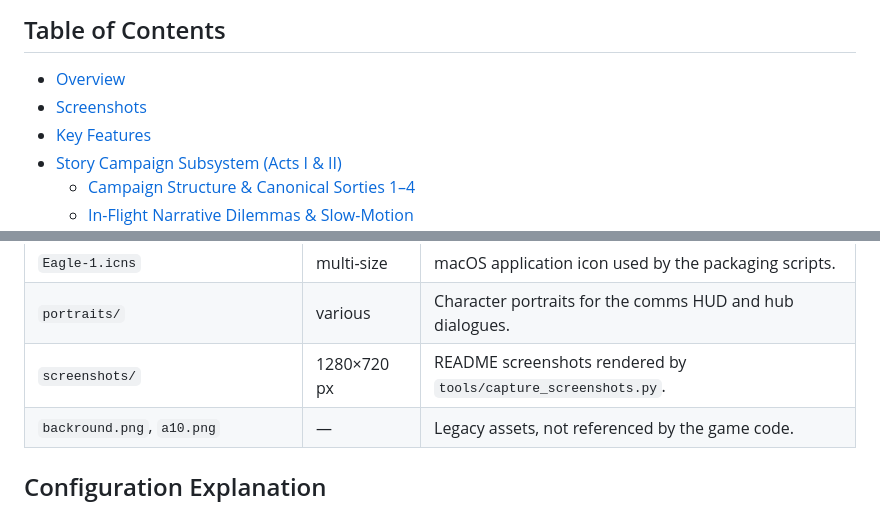
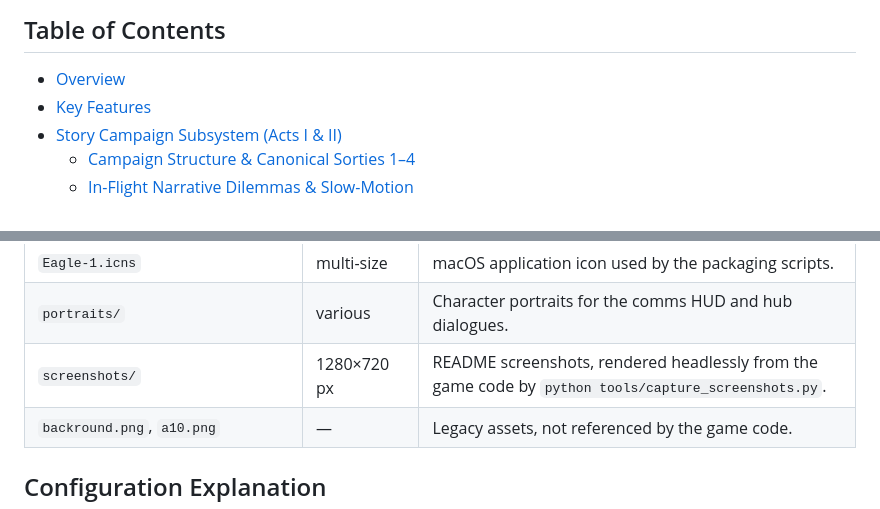
Before and after one commit to paulp143/Eagle-1-64Bit, a Markdown page: README.md, 2 parts joined by grey strips. Drawn GitHub-style.

Commit message:
docs: place README screenshots in their topic sections

```diff
--- a/README.md
+++ b/README.md
@@ -17,7 +17,6 @@ A 2D top-down space combat arcade game built in Python using Pygame. The game fe
 ## Table of Contents
 
 - [Overview](#overview)
-- [Screenshots](#screenshots)
 - [Key Features](#key-features)
 - [Story Campaign Subsystem (Acts I & II)](#story-campaign-subsystem-acts-i--ii)
   - [Campaign Structure & Canonical Sorties 1–4](#campaign-structure--canonical-sorties-14)
@@ -831,7 +836,7 @@ Fonts are loaded only through `eagle1.ui.theme` (with a system-font fallback if
 | `bullet_ui.png` | 80×60 px | Ammunition counter icon (4×6 px). |
 | `Eagle-1.icns` | multi-size | macOS application icon used by the packaging scripts. |
 | `portraits/` | various | Character portraits for the comms HUD and hub dialogues. |
-| `screenshots/` | 1280×720 px | README screenshots rendered by `tools/capture_screenshots.py`. |
+| `screenshots/` | 1280×720 px | README screenshots, rendered headlessly from the game code by `python tools/capture_screenshots.py`. |
 | `backround.png`, `a10.png` | — | Legacy assets, not referenced by the game code. |
 
 
```
Also changed, not shown: other parts of README.md (+44 -38 lines).
